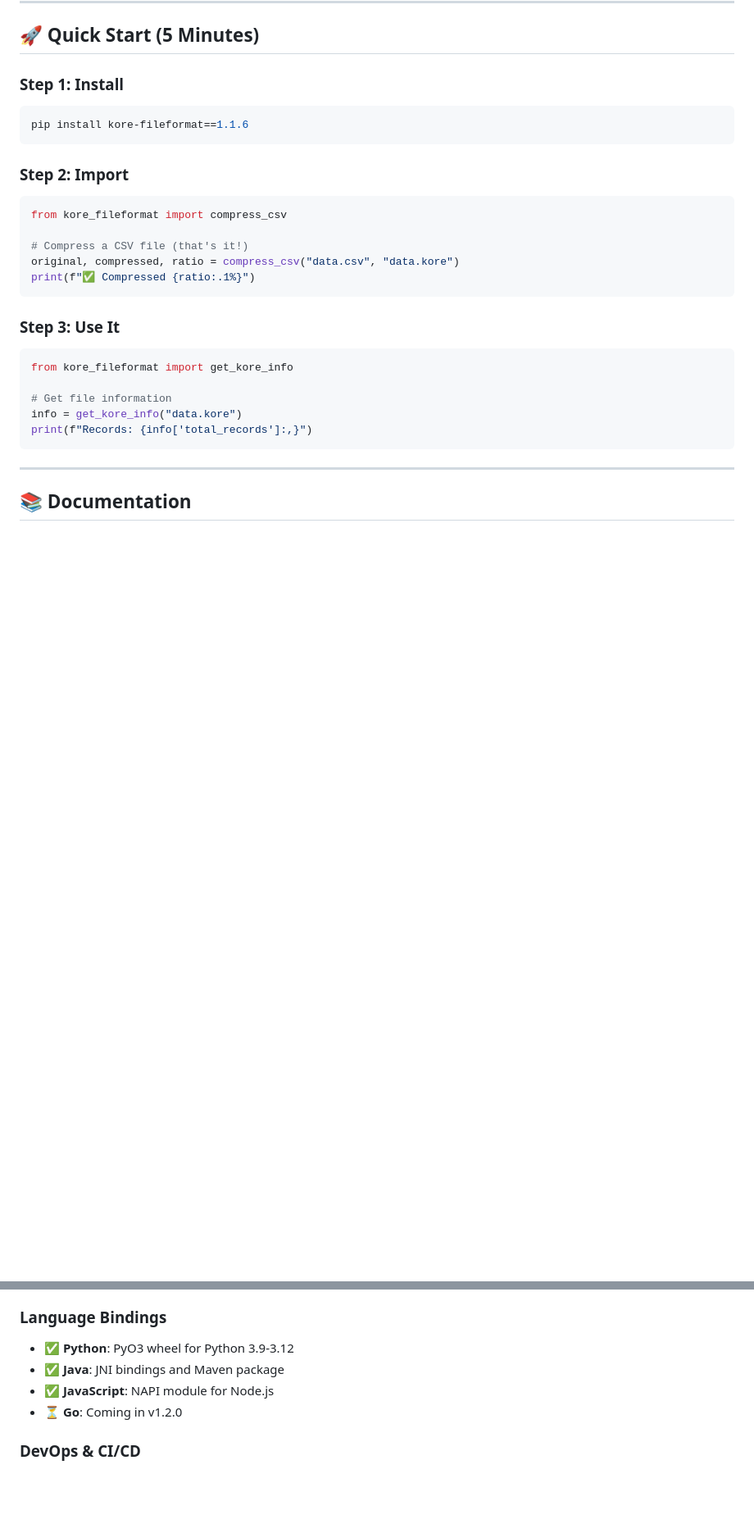
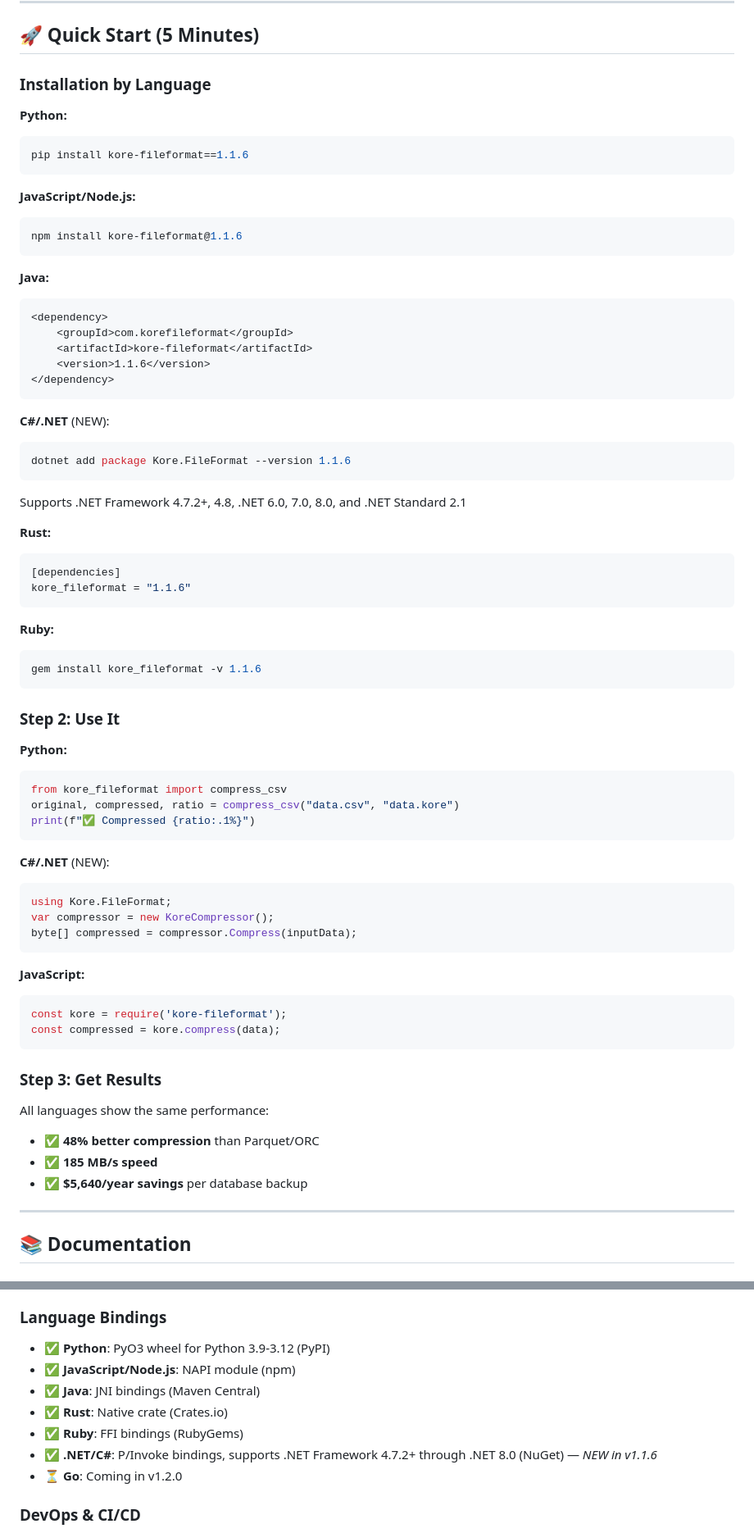
Before and after one commit to arunkatherashala/Kore, a Markdown page: README.md, 2 parts joined by grey strips. Shown at 82% size. GitHub-like rendering; blank space fills up the shorter version.

Commit message:
docs: Add .NET/C# support to main README
- Updated Quick Start with .NET installation option
- Added C# code example showing KoreCompressor API
- Updated Language Bindings to include .NET Framework 4.7.2+, 4.8, .NET 6.0-8.0
- Added link to C#/.NET specific documentation
- Updated platform coverage: now 6 languages + Docker
- Highlighted .NET support as NEW in v1.1.6
- Shows 48% compression, 185 MB/s speed benefits for all languages

````diff
--- a/README.md
+++ b/README.md
@@ -13,28 +13,71 @@ Kore is a Rust-based columnar file format designed for efficient storage and ana
 
 ## 🚀 Quick Start (5 Minutes)
 
-### Step 1: Install
+### Installation by Language
+
+**Python:**
 ```bash
 pip install kore-fileformat==1.1.6
 ```
 
-### Step 2: Import
+**JavaScript/Node.js:**
+```bash
+npm install kore-fileformat@1.1.6
+```
+
+**Java:**
+```xml
+<dependency>
+    <groupId>com.korefileformat</groupId>
+    <artifactId>kore-fileformat</artifactId>
+    <version>1.1.6</version>
+</dependency>
+```
+
+**C#/.NET** (NEW):
+```bash
+dotnet add package Kore.FileFormat --version 1.1.6
+```
+Supports .NET Framework 4.7.2+, 4.8, .NET 6.0, 7.0, 8.0, and .NET Standard 2.1
+
+**Rust:**
+```toml
+[dependencies]
+kore_fileformat = "1.1.6"
+```
+
+**Ruby:**
+```bash
+gem install kore_fileformat -v 1.1.6
+```
+
+### Step 2: Use It
+
+**Python:**
 ```python
 from kore_fileformat import compress_csv
-
-# Compress a CSV file (that's it!)
 original, compressed, ratio = compress_csv("data.csv", "data.kore")
 print(f"✅ Compressed {ratio:.1%}")
 ```
 
-### Step 3: Use It
-```python
-from kore_fileformat import get_kore_info
+**C#/.NET** (NEW):
+```csharp
+using Kore.FileFormat;
+var compressor = new KoreCompressor();
+byte[] compressed = compressor.Compress(inputData);
+```
 
-# Get file information
-info = get_kore_info("data.kore")
-print(f"Records: {info['total_records']:,}")
+**JavaScript:**
+```javascript
+const kore = require('kore-fileformat');
+const compressed = kore.compress(data);
 ```
+
+### Step 3: Get Results
+All languages show the same performance:
+- ✅ **48% better compression** than Parquet/ORC
+- ✅ **185 MB/s speed**
+- ✅ **$5,640/year savings** per database backup
 
 ---
 
@@ -82,9 +126,12 @@ print(f"Records: {info['total_records']:,}")
 - ⏳ **Google Cloud Storage**: Full implementation coming in v1.1.0
 
 ### Language Bindings
-- ✅ **Python**: PyO3 wheel for Python 3.9-3.12
-- ✅ **Java**: JNI bindings and Maven package
-- ✅ **JavaScript**: NAPI module for Node.js
+- ✅ **Python**: PyO3 wheel for Python 3.9-3.12 (PyPI)
+- ✅ **JavaScript/Node.js**: NAPI module (npm)
+- ✅ **Java**: JNI bindings (Maven Central)
+- ✅ **Rust**: Native crate (Crates.io)
+- ✅ **Ruby**: FFI bindings (RubyGems)
+- ✅ **.NET/C#**: P/Invoke bindings, supports .NET Framework 4.7.2+ through .NET 8.0 (NuGet) — *NEW in v1.1.6*
 - ⏳ **Go**: Coming in v1.2.0
 
 ### DevOps & CI/CD
````
Also changed, not shown: other parts of README.md (+1 -0 lines).
